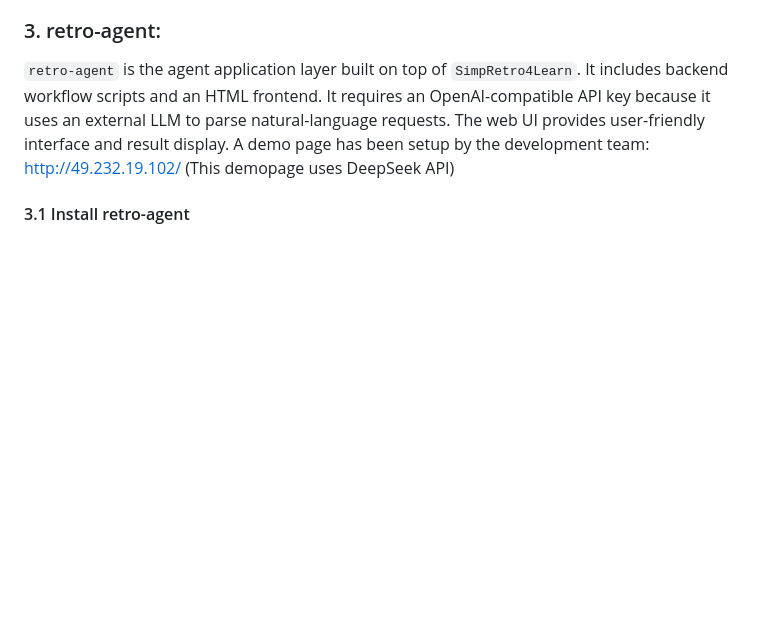
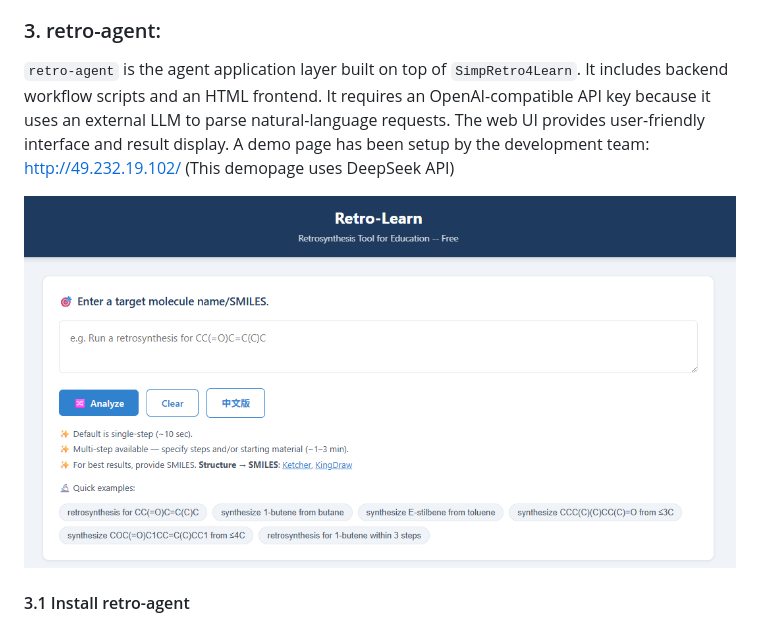
Before and after one commit to xiaolixl/Retro-Learn, a Markdown page: README.md, the part around the change. GitHub-like rendering; blank space fills up the shorter version.

````diff
--- a/README.md
+++ b/README.md
@@ -95,6 +95,8 @@ The agent will invokes the underlying retrosynthesis engine with the guideline w
 
 `retro-agent` is the agent application layer built on top of `SimpRetro4Learn`. It includes backend workflow scripts and an HTML frontend. It requires an OpenAI-compatible API key because it uses an external LLM to parse natural-language requests. The web UI provides user-friendly interface and result display. A demo page has been setup by the development team:  http://49.232.19.102/ (This demopage uses DeepSeek API)
 
+![RetroLearn architecture](./retro-learn-web-agent.png)
+
 #### 3.1 Install retro-agent
 Download retro-agent folder to your work directory. If the environment required for SimpRetro4Learn has already been configured, retro-agent  requires  three additional Python packages:
 ```bash
````
